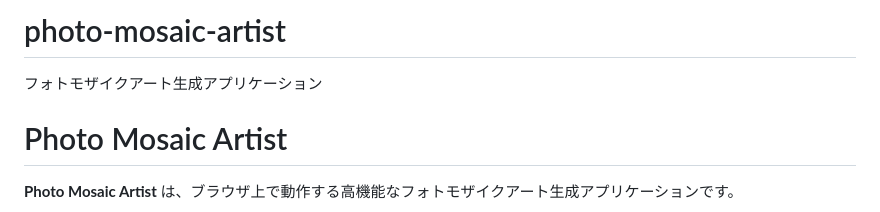
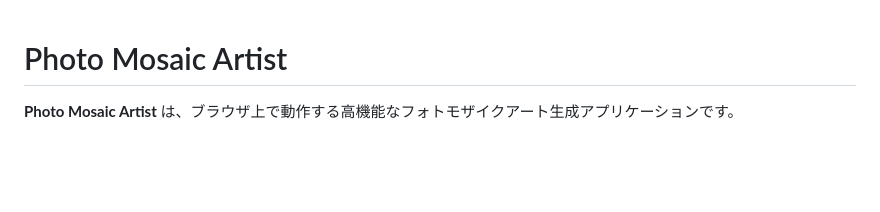
Before and after one commit to nakasma/photo-mosaic-artist, a Markdown page: README.md, the part around the change. Drawn GitHub-style; blank space fills up the shorter version.

Commit message:
アプリケーション名を「photo-mosaic-artist」から「Photo Mosaic Artist」に修正し、タイトルを整えました

```diff
--- a/README.md
+++ b/README.md
@@ -1,5 +1,3 @@
-# photo-mosaic-artist
-フォトモザイクアート生成アプリケーション
 # Photo Mosaic Artist
 
 **Photo Mosaic Artist** は、ブラウザ上で動作する高機能なフォトモザイクアート生成アプリケーションです。
```
